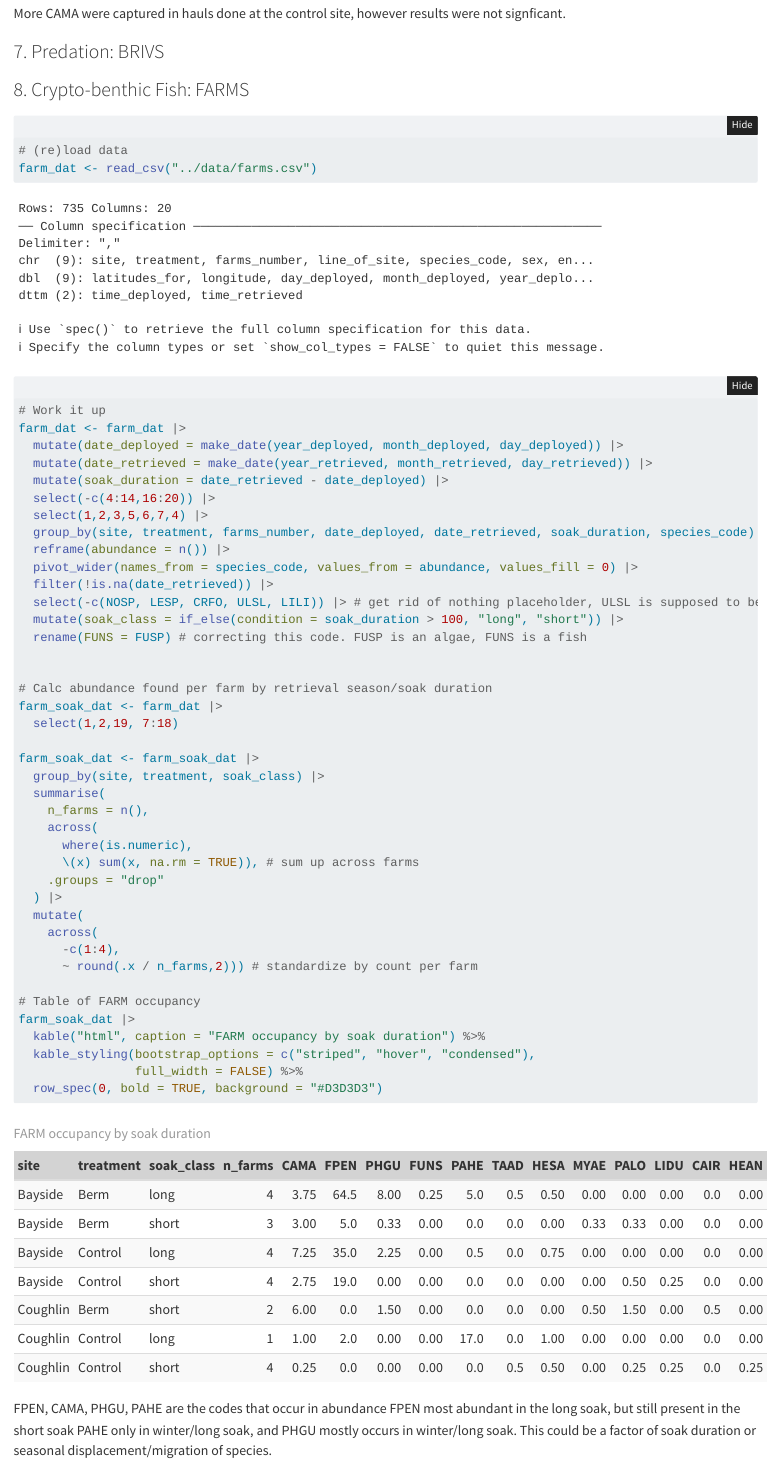
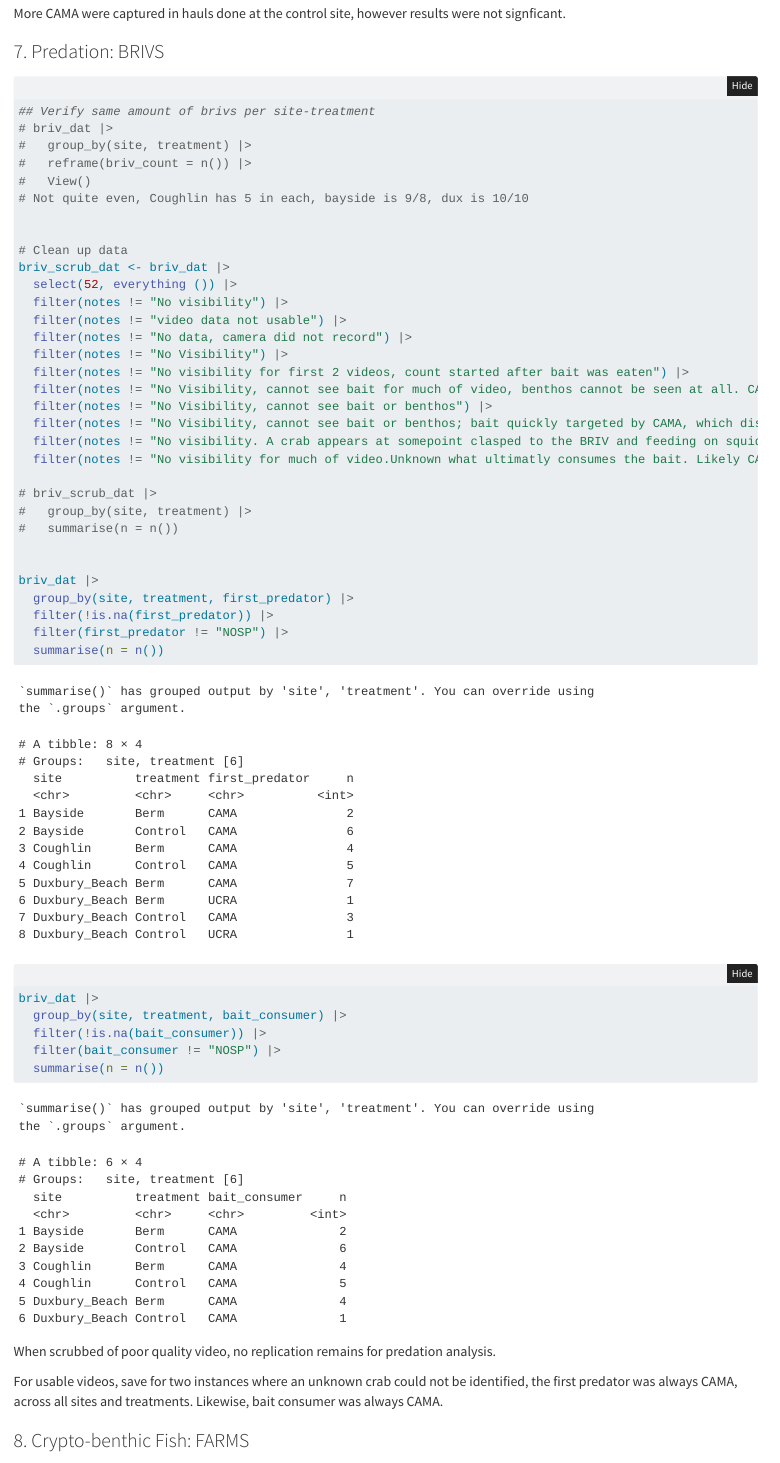
Before and after one commit to jebyrnes/cobble_berms, a Quarto document (markdown/berms_analysis.qmd): the page in a window 1100 px wide, from 1230 px down. Rendered offline with R 4.5, knitr and Pandoc in place of Quarto, with nearby package versions; folded parts are opened; code that draws random numbers runs with fixed seeds of ours.

Commit message:
final bits of briv to the doc

````diff
--- a/markdown/berms_analysis.qmd
+++ b/markdown/berms_analysis.qmd
@@ -519,6 +519,53 @@ More CAMA were captured in hauls done at the control site, however results were
 
 ### 7. Predation: BRIVS
 
+```{r}
+
+## Verify same amount of brivs per site-treatment
+# briv_dat |>
+#   group_by(site, treatment) |>
+#   reframe(briv_count = n()) |>
+#   View()
+# Not quite even, Coughlin has 5 in each, bayside is 9/8, dux is 10/10
+
+
+# Clean up data
+briv_scrub_dat <- briv_dat |>
+  select(52, everything ()) |>
+  filter(notes != "No visibility") |>
+  filter(notes != "video data not usable") |>
+  filter(notes != "No data, camera did not record") |>
+  filter(notes != "No Visibility") |>
+  filter(notes != "No visibility for first 2 videos, count started after bait was eaten") |>
+  filter(notes != "No Visibility, cannot see bait for much of video, benthos cannot be seen at all. CAMA at 1098 was persistent and potentially consumer, however visibility prevents conclusive determination.") |>
+  filter(notes != "No Visibility, cannot see bait or benthos") |>
+  filter(notes != "No Visibility, cannot see bait or benthos; bait quickly targeted by CAMA, which dissapears and reappears frequently due to poor visibility. Likely only one individual, and this islikely the consumer of bait. Impossible to confirm the moment that the bait is actualy removed entirely.") |>
+  filter(notes != "No visibility. A crab appears at somepoint clasped to the BRIV and feeding on squid. Unknown when it first appears, whether it eats the bait completly, and what it is.") |>
+  filter(notes != "No visibility for much of video.Unknown what ultimatly consumes the bait. Likely CAMA but cannot be confirmed from the video")
+
+# briv_scrub_dat |>
+#   group_by(site, treatment) |>
+#   summarise(n = n())
+
+
+briv_dat |>
+  group_by(site, treatment, first_predator) |>
+  filter(!is.na(first_predator)) |>
+  filter(first_predator != "NOSP") |>
+  summarise(n = n())
+
+briv_dat |>
+  group_by(site, treatment, bait_consumer) |>
+  filter(!is.na(bait_consumer)) |>
+  filter(bait_consumer != "NOSP") |>
+  summarise(n = n())
+
+```
+When scrubbed of poor quality video, no replication remains for predation analysis.
+
+For usable videos, save for two instances where an unknown crab could not be identified, the first predator was always CAMA, across all sites and treatments. Likewise, bait consumer was always CAMA.
+
+
 
 ### 8. Crypto-benthic Fish: FARMS
 ```{r}
````
Also changed, not shown: markdown/berms_analysis.html, markdown/berms_analysis_files/figure-html/unnamed-chunk-14-1.png (added), markdown/berms_analysis_files/figure-html/unnamed-chunk-15-1.png (added), markdown/berms_analysis_files/figure-html/unnamed-chunk-16-1.png (added), markdown/berms_analysis_files/figure-html/unnamed-chunk-9-1.png, markdown/berms_analysis.qmd (8 more changed lines).
